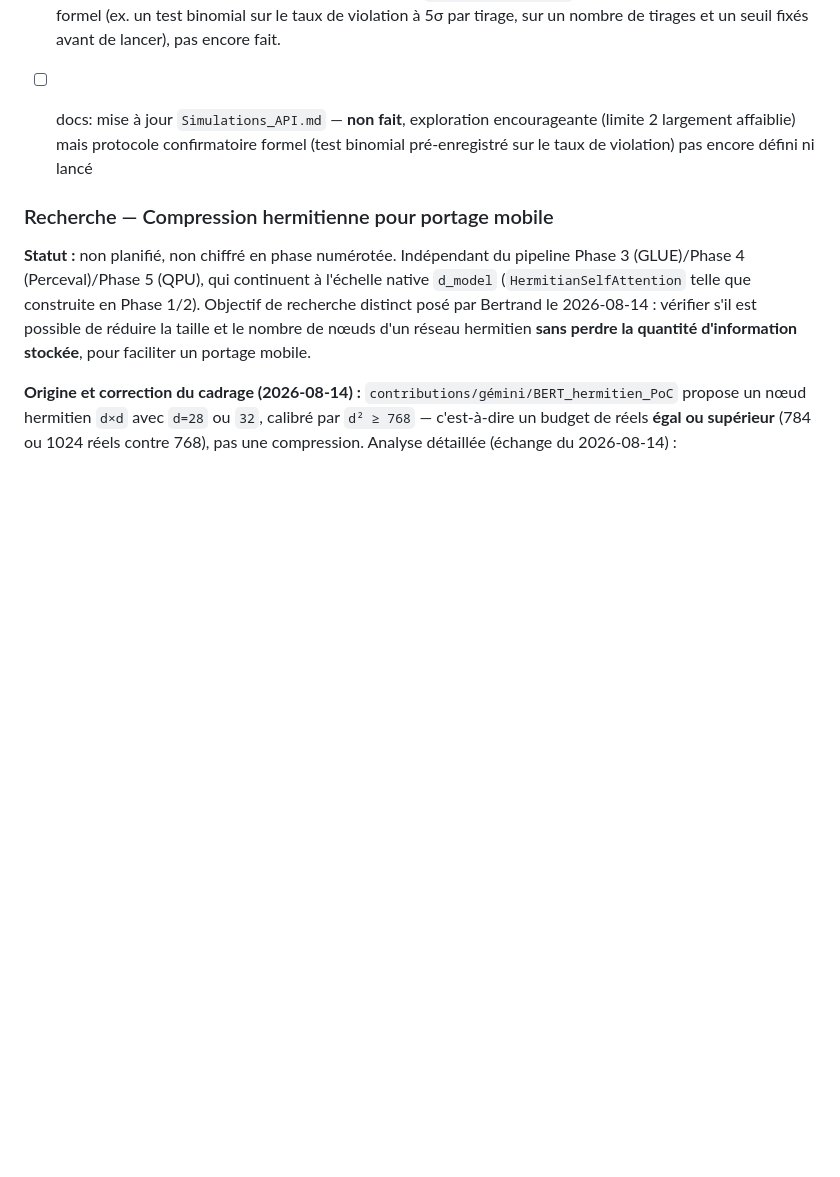
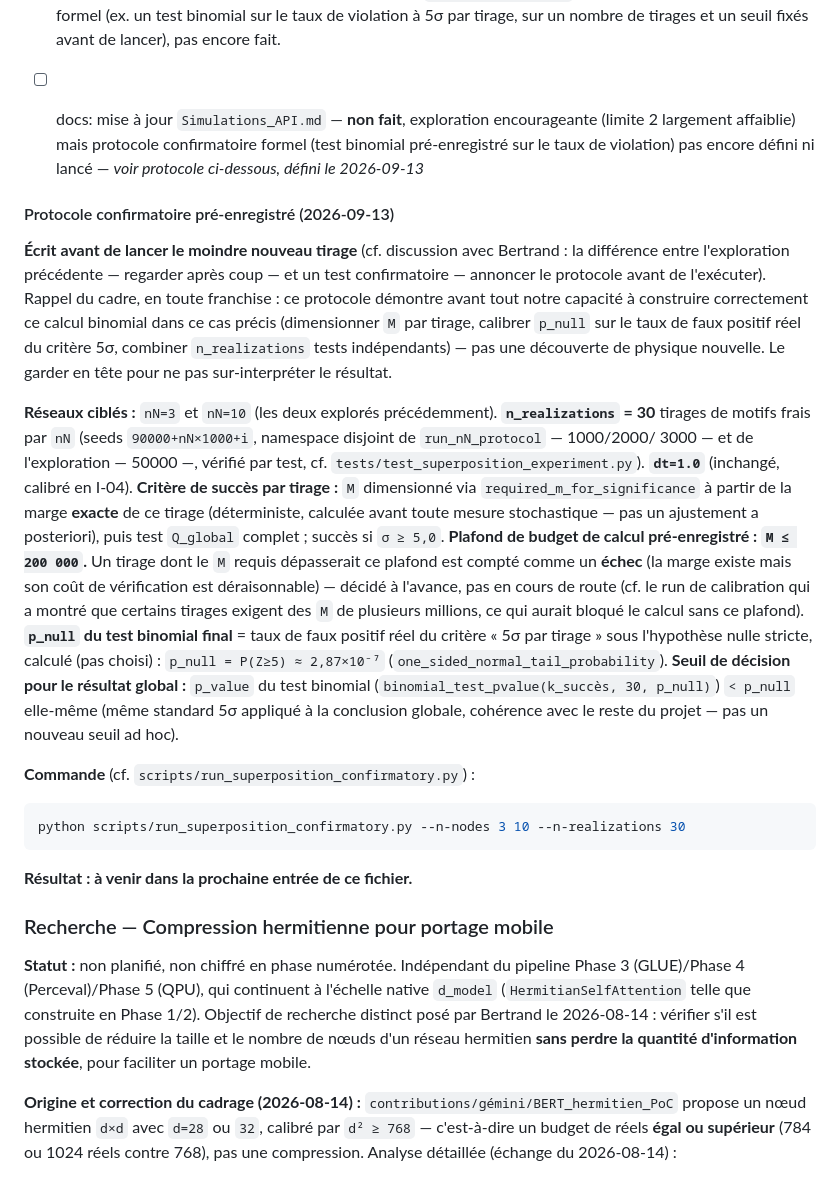
Before and after one commit to bvirfollet/Livre, a Markdown page: simulations/docs/DevPlan.md, the part around the change. Rendered like a GitHub page; blank space fills up the shorter version.

Commit message:
docs(superposition): pré-enregistre le protocole confirmatoire avant de lancer
nN=3 et nN=10, n_realizations=30 tirages frais chacun, dt=1.0, critère de
succès par tirage (5σ, M dimensionné sur la marge exacte), plafond
M<=200000, p_null calibré sur le taux de faux positif réel du critère 5σ,
seuil de décision globale = p_value < p_null (même standard 5σ).

Rappel explicite du cadrage (Bertrand, 2026-09-13) : ce protocole
démontre notre capacité à construire correctement ce calcul binomial
dans ce cas précis, pas une découverte de physique nouvelle.

````diff
--- a/simulations/docs/DevPlan.md
+++ b/simulations/docs/DevPlan.md
@@ -437,7 +437,51 @@ ci-dessus.
 - [ ] docs: mise à jour `Simulations_API.md` — **non fait**, exploration
   encourageante (limite 2 largement affaiblie) mais protocole confirmatoire
   formel (test binomial pré-enregistré sur le taux de violation) pas
-  encore défini ni lancé
+  encore défini ni lancé — *voir protocole ci-dessous, défini le 2026-09-13*
+
+#### Protocole confirmatoire pré-enregistré (2026-09-13)
+
+**Écrit avant de lancer le moindre nouveau tirage** (cf. discussion avec
+Bertrand : la différence entre l'exploration précédente — regarder après
+coup — et un test confirmatoire — annoncer le protocole avant de
+l'exécuter). Rappel du cadre, en toute franchise : ce protocole démontre
+avant tout notre capacité à construire correctement ce calcul binomial
+dans ce cas précis (dimensionner `M` par tirage, calibrer `p_null` sur le
+taux de faux positif réel du critère 5σ, combiner `n_realizations` tests
+indépendants) — pas une découverte de physique nouvelle. Le garder en tête
+pour ne pas sur-interpréter le résultat.
+
+**Réseaux ciblés :** `nN=3` et `nN=10` (les deux explorés précédemment).
+**`n_realizations` = 30** tirages de motifs frais par `nN` (seeds
+`90000+nN×1000+i`, namespace disjoint de `run_nN_protocol` — 1000/2000/
+3000 — et de l'exploration — 50000 —, vérifié par test, cf.
+`tests/test_superposition_experiment.py`).
+**`dt=1.0`** (inchangé, calibré en I-04).
+**Critère de succès par tirage :** `M` dimensionné via
+`required_m_for_significance` à partir de la marge **exacte** de ce
+tirage (déterministe, calculée avant toute mesure stochastique — pas un
+ajustement a posteriori), puis test `Q_global` complet ; succès si
+`σ ≥ 5,0`.
+**Plafond de budget de calcul pré-enregistré : `M ≤ 200 000`.** Un tirage
+dont le `M` requis dépasserait ce plafond est compté comme un **échec**
+(la marge existe mais son coût de vérification est déraisonnable) —
+décidé à l'avance, pas en cours de route (cf. le run de calibration qui a
+montré que certains tirages exigent des `M` de plusieurs millions, ce qui
+aurait bloqué le calcul sans ce plafond).
+**`p_null` du test binomial final** = taux de faux positif réel du
+critère « 5σ par tirage » sous l'hypothèse nulle stricte, calculé (pas
+choisi) : `p_null = P(Z≥5) ≈ 2,87×10⁻⁷` (`one_sided_normal_tail_probability`).
+**Seuil de décision pour le résultat global :** `p_value` du test binomial
+(`binomial_test_pvalue(k_succès, 30, p_null)`) `< p_null` elle-même
+(même standard 5σ appliqué à la conclusion globale, cohérence avec le
+reste du projet — pas un nouveau seuil ad hoc).
+
+**Commande** (cf. `scripts/run_superposition_confirmatory.py`) :
+```bash
+python scripts/run_superposition_confirmatory.py --n-nodes 3 10 --n-realizations 30
+```
+
+**Résultat : à venir dans la prochaine entrée de ce fichier.**
 
 ### Recherche — Compression hermitienne pour portage mobile
 
````
